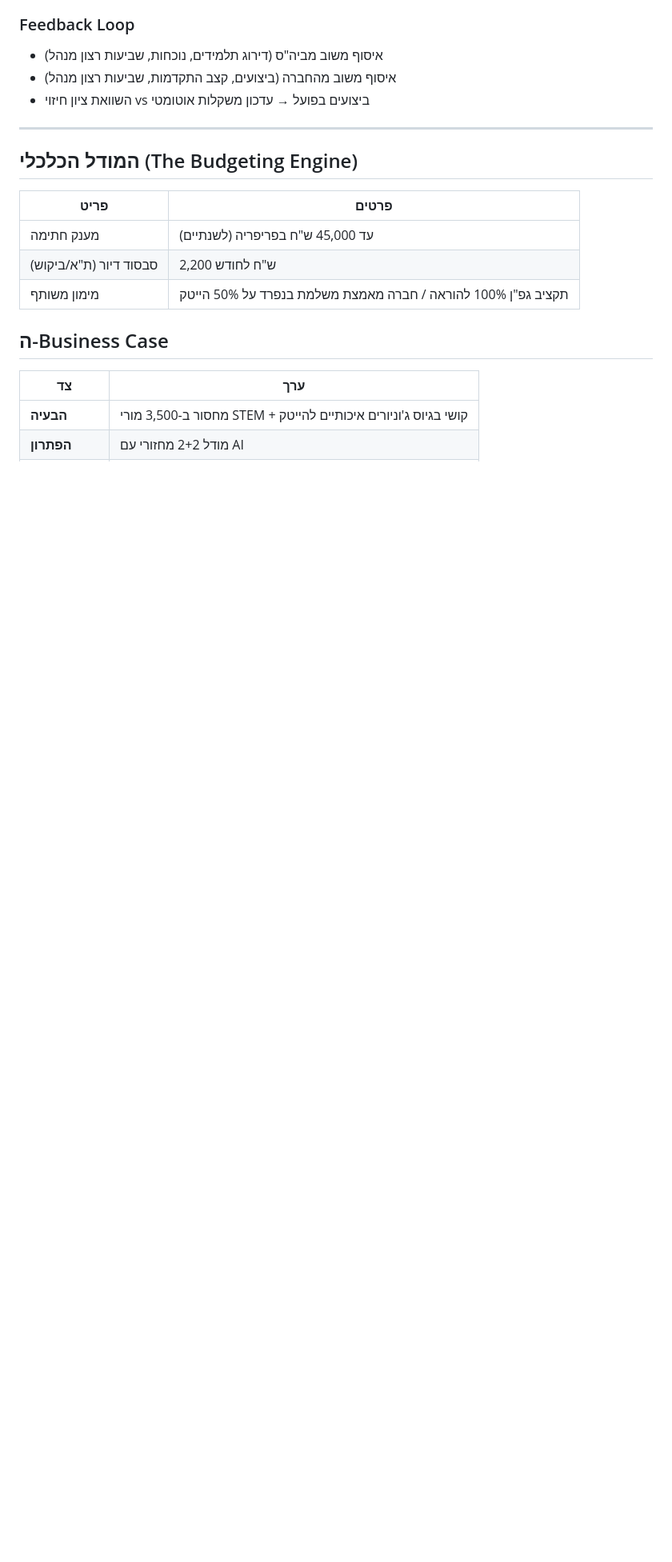
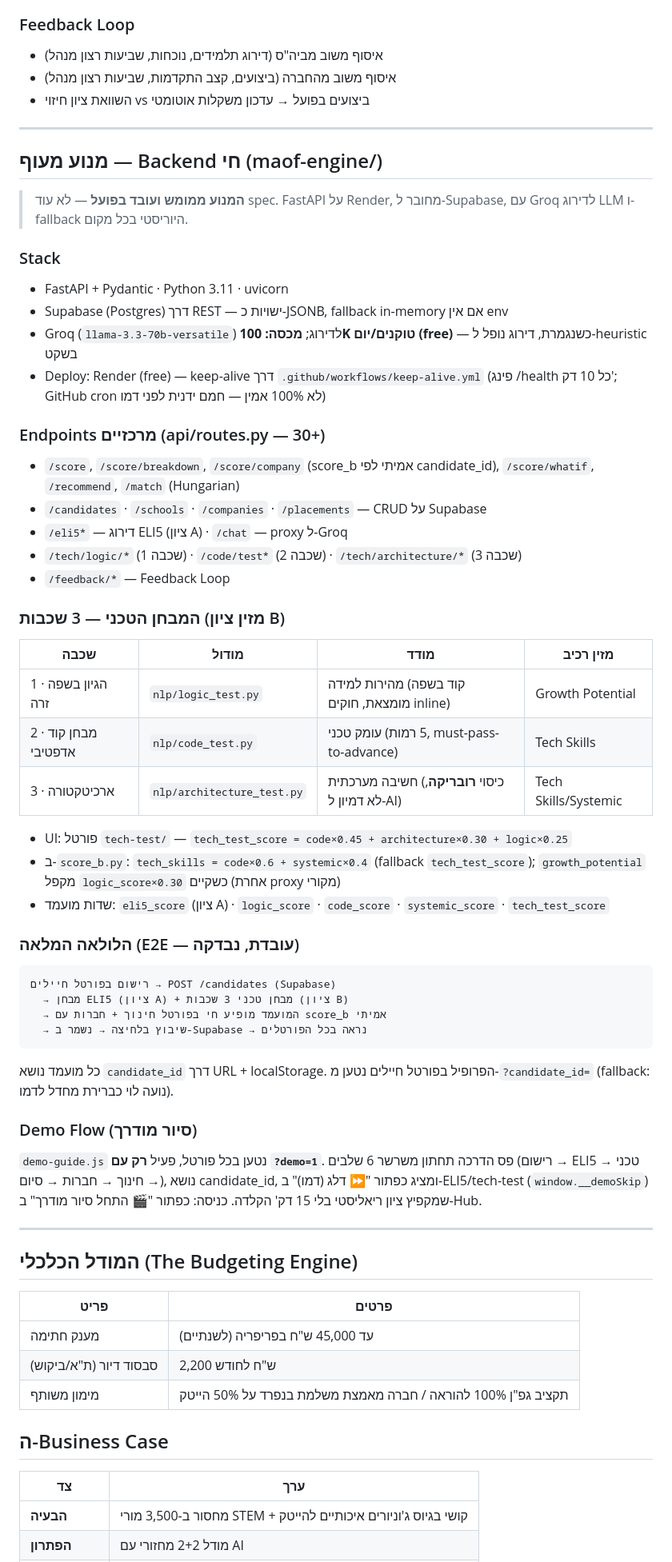
Before and after one commit to Noam1316/maof-project, a Markdown page: CLAUDE.md, the part around one of its changes. Shown at 80% size. GitHub-like rendering; blank space fills up the shorter version.

````diff
--- a/CLAUDE.md
+++ b/CLAUDE.md
@@ -68,6 +68,48 @@
 
 ---
 
+## מנוע מעוף — Backend חי (maof-engine/)
+
+> **המנוע ממומש ועובד בפועל** — לא עוד spec. FastAPI על Render, מחובר ל-Supabase, עם Groq לדירוג LLM ו-fallback היוריסטי בכל מקום.
+
+### Stack
+- FastAPI + Pydantic · Python 3.11 · uvicorn
+- Supabase (Postgres) דרך REST — ישויות כ-JSONB, fallback in-memory אם אין env
+- Groq (`llama-3.3-70b-versatile`) לדירוג; **מכסה: 100K טוקנים/יום (free)** — כשנגמרת, דירוג נופל ל-heuristic בשקט
+- Deploy: Render (free) — keep-alive דרך `.github/workflows/keep-alive.yml` (פינג /health כל 10 דק'; GitHub cron לא 100% אמין — חמם ידנית לפני דמו)
+
+### Endpoints מרכזיים (api/routes.py — 30+)
+- `/score`, `/score/breakdown`, `/score/company` (score_b אמיתי לפי candidate_id), `/score/whatif`, `/recommend`, `/match` (Hungarian)
+- `/candidates` · `/schools` · `/companies` · `/placements` — CRUD על Supabase
+- `/eli5*` — דירוג ELI5 (ציון A) · `/chat` — proxy ל-Groq
+- `/tech/logic/*` (שכבה 1) · `/code/test*` (שכבה 2) · `/tech/architecture/*` (שכבה 3)
+- `/feedback/*` — Feedback Loop
+
+### המבחן הטכני — 3 שכבות (מזין ציון B)
+| שכבה | מודול | מודד | מזין רכיב |
+|------|-------|------|-----------|
+| 1 · הגיון בשפה זרה | `nlp/logic_test.py` | מהירות למידה (קוד בשפה מומצאת, חוקים inline) | Growth Potential |
+| 2 · מבחן קוד אדפטיבי | `nlp/code_test.py` | עומק טכני (5 רמות, must-pass-to-advance) | Tech Skills |
+| 3 · ארכיטקטורה | `nlp/architecture_test.py` | חשיבה מערכתית (כיסוי **רובריקה**, לא דמיון ל-AI) | Tech Skills/Systemic |
+
+- UI: פורטל `tech-test/` — `tech_test_score = code×0.45 + architecture×0.30 + logic×0.25`
+- ב-`score_b.py`: `tech_skills = code×0.6 + systemic×0.4` (fallback `tech_test_score`); `growth_potential` מקפל `logic_score×0.30` כשקיים (אחרת proxy מקורי)
+- שדות מועמד: `eli5_score` (ציון A) · `logic_score` · `code_score` · `systemic_score` · `tech_test_score`
+
+### הלולאה המלאה (E2E — עובדת, נבדקה)
+```
+רישום בפורטל חיילים → POST /candidates (Supabase)
+  → מבחן ELI5 (ציון A) + מבחן טכני 3 שכבות (ציון B)
+  → המועמד מופיע חי בפורטל חינוך + חברות עם score_b אמיתי
+  → שיבוץ בלחיצה → נשמר ב-Supabase → נראה בכל הפורטלים
+```
+כל מועמד נושא `candidate_id` דרך URL + localStorage. הפרופיל בפורטל חיילים נטען מ-`?candidate_id=` (fallback: נועה לוי כברירת מחדל לדמו).
+
+### Demo Flow (סיור מודרך)
+`demo-guide.js` נטען בכל פורטל, פעיל **רק עם `?demo=1`**. פס הדרכה תחתון משרשר 6 שלבים (רישום → ELI5 → טכני → חינוך → חברות → סיום), נושא candidate_id, ומציג כפתור "⏩ דלג (דמו)" ב-ELI5/tech-test (`window.__demoSkip`) שמקפיץ ציון ריאליסטי בלי 15 דק' הקלדה. כניסה: כפתור "🎬 התחל סיור מודרך" ב-Hub.
+
+---
+
 ## המודל הכלכלי (The Budgeting Engine)
 
 | פריט | פרטים |
````
Also changed, not shown: other parts of CLAUDE.md (+41 -27 lines).
